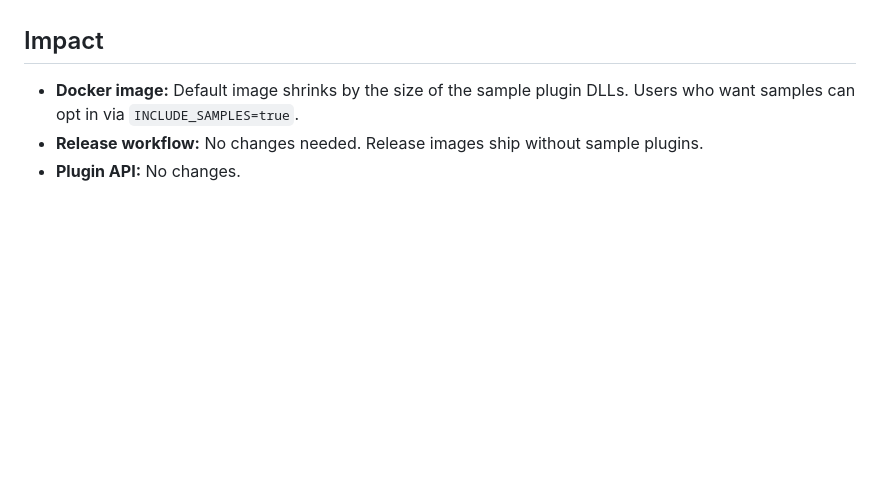
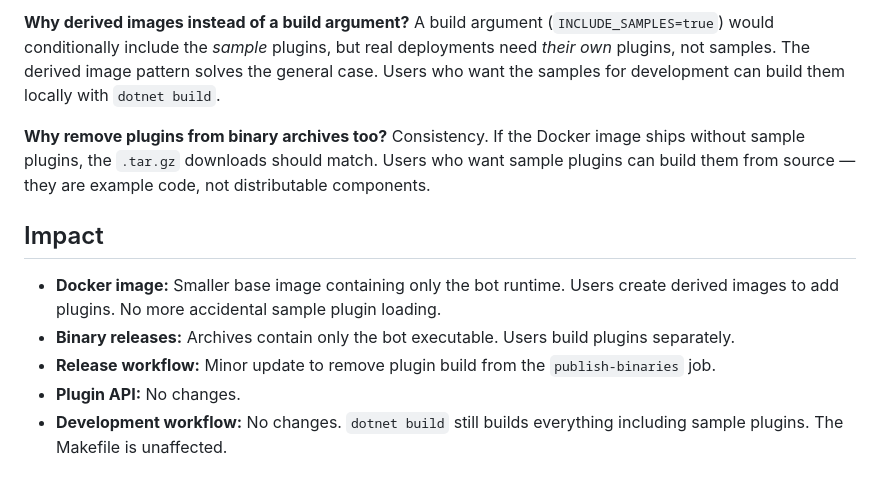
Before and after one commit to predakanga/marv, a Markdown page: docs/change_specs/012-dockerfile-sample-plugins.md, the part around one of its changes. Drawn GitHub-style; blank space fills up the shorter version.

```diff
--- a/docs/change_specs/012-dockerfile-sample-plugins.md
+++ b/docs/change_specs/012-dockerfile-sample-plugins.md
@@ -91,8 +132,23 @@ complexity now.
+**Why derived images instead of a build argument?** A build argument
+(`INCLUDE_SAMPLES=true`) would conditionally include the *sample* plugins,
+but real deployments need *their own* plugins, not samples. The derived
+image pattern solves the general case. Users who want the samples for
+development can build them locally with `dotnet build`.
+
+**Why remove plugins from binary archives too?** Consistency. If the
+Docker image ships without sample plugins, the `.tar.gz` downloads should
+match. Users who want sample plugins can build them from source — they
+are example code, not distributable components.
 
 ## Impact
 
-- **Docker image:** Default image shrinks by the size of the sample plugin
-  DLLs. Users who want samples can opt in via `INCLUDE_SAMPLES=true`.
-- **Release workflow:** No changes needed. Release images ship without
-  sample plugins.
+- **Docker image:** Smaller base image containing only the bot runtime.
+  Users create derived images to add plugins. No more accidental sample
+  plugin loading.
+- **Binary releases:** Archives contain only the bot executable. Users
+  build plugins separately.
+- **Release workflow:** Minor update to remove plugin build from the
+  `publish-binaries` job.
 - **Plugin API:** No changes.
+- **Development workflow:** No changes. `dotnet build` still builds
+  everything including sample plugins. The Makefile is unaffected.
```
Also changed, not shown: other parts of docs/change_specs/012-dockerfile-sample-plugins.md (+83 -42 lines), docs/prompts.md (+6 -0 lines).
